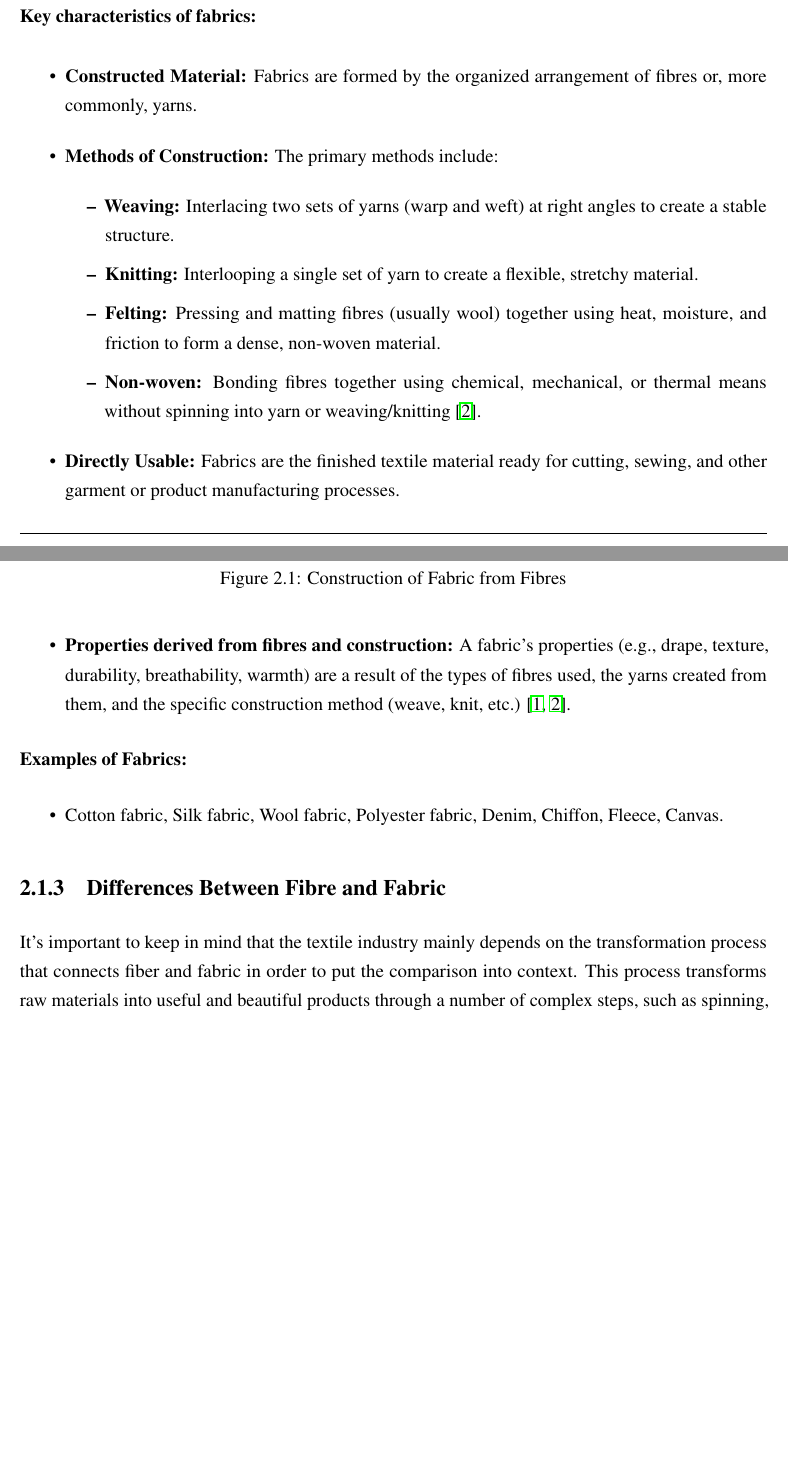
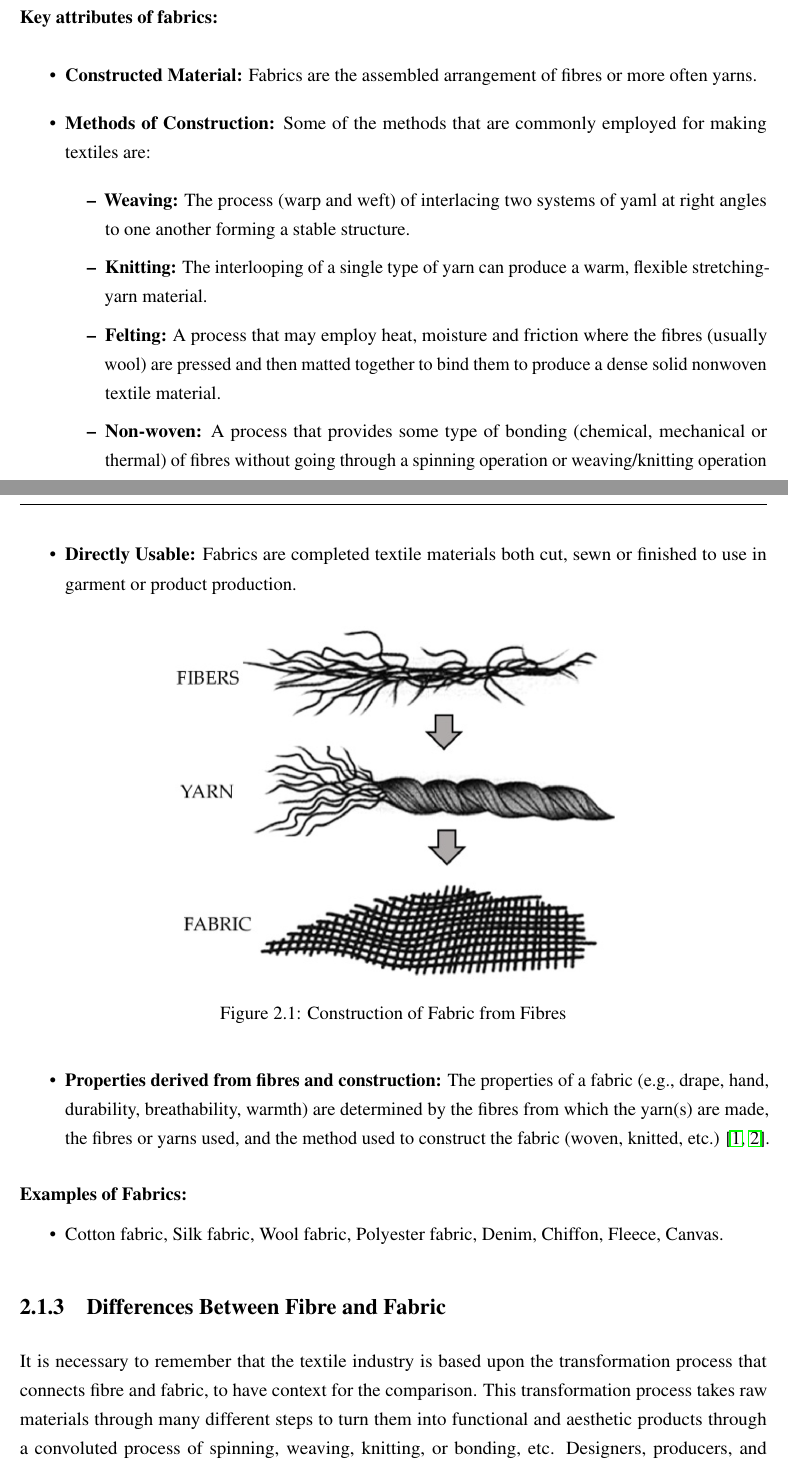
Before and after one commit to MayankJatav/MastersThesis, a LaTeX thesis (thesis.tex, which reads contents/fabric_classification/fabric_intro.tex): two parts of pages 19 and 20 of 66, joined at a grey line, cut so that both start at the same text, the shorter picture padded with empty space. Compiled offline with pdfLaTeX.

Commit message:
Humanize Fabrics Introdunction Section

```diff
--- a/contents/fabric_classification/fabric_intro.tex
+++ b/contents/fabric_classification/fabric_intro.tex
@@ -27,32 +27,32 @@ A \textbf{fabric}, on the other hand, is the material produced by interlacing, l
 
-\textbf{Key characteristics of fabrics:}
+\textbf{Key attributes of fabrics:}
 \begin{itemize}
-    \item \textbf{Constructed Material:} Fabrics are formed by the organized arrangement of fibres or, more commonly, yarns.
-    \item \textbf{Methods of Construction:} The primary methods include:
+    \item \textbf{Constructed Material:} Fabrics are the assembled arrangement of fibres or more often yarns.
+    \item \textbf{Methods of Construction:} Some of the methods that are commonly employed for making textiles are:
         \begin{itemize}
-            \item \textbf{Weaving:} Interlacing two sets of yarns (warp and weft) at right angles to create a stable structure.
-            \item \textbf{Knitting:} Interlooping a single set of yarn to create a flexible, stretchy material.
-            \item \textbf{Felting:} Pressing and matting fibres (usually wool) together using heat, moisture, and friction to form a dense, non-woven material.
-            \item \textbf{Non-woven:} Bonding fibres together using chemical, mechanical, or thermal means without spinning into yarn or weaving/knitting \cite{hong2024research}.
+            \item \textbf{Weaving:} The process (warp and weft) of interlacing two systems of yaml at right angles to one another forming a stable structure.
+            \item \textbf{Knitting:} The interlooping of a single type of yarn can produce a warm, flexible stretching-yarn material.
+            \item \textbf{Felting:} A process that may employ heat, moisture and friction where the fibres (usually wool) are pressed and then matted together to bind them to produce a dense solid nonwoven textile material.
+            \item \textbf{Non-woven:} A process that provides some type of bonding (chemical, mechanical or thermal) of fibres without going through a spinning operation or weaving/knitting operation \cite{hong2024research}.
         \end{itemize}
-        \item \textbf{Directly Usable:} Fabrics are the finished textile material ready for cutting, sewing, and other garment or product manufacturing processes.
+        \item \textbf{Directly Usable:} Fabrics are completed textile materials both cut, sewn or finished to use in garment or product production.
         \begin{figure}[H]
             \centering
             \includegraphics[width=0.6\textwidth]{images/fabric_construction}
             \caption{Construction of Fabric from Fibres}
             \label{fig:fabric_construction}
         \end{figure}
-    \item \textbf{Properties derived from fibres and construction:} A fabric's properties (e.g., drape, texture, durability, breathability, warmth) are a result of the types of fibres used, the yarns created from them, and the specific construction method (weave, knit, etc.) \cite{researchgate, hong2024research}.
+    \item \textbf{Properties derived from fibres and construction:} The properties of a fabric (e.g., drape, hand, durability, breathability, warmth) are determined by the fibres from which the yarn(s) are made, the fibres or yarns used, and the method used to construct the fabric (woven, knitted, etc.) \cite{researchgate, hong2024research}.
 \end{itemize}
 
 \textbf{Examples of Fabrics:}
-\begin{itemize}
+\begin{itemize}[noitemsep, topsep=0pt]
     \item Cotton fabric, Silk fabric, Wool fabric, Polyester fabric, Denim, Chiffon, Fleece, Canvas.
 \end{itemize}
 
 \subsection{Differences Between Fibre and Fabric}
 
-It's important to keep in mind that the textile industry mainly depends on the transformation process that connects fiber and fabric in order to put the comparison into context. This process transforms raw materials into useful and beautiful products through a number of complex steps, such as spinning, weaving, knitting, or bonding. Designers, producers, and consumers all need to understand the connection between fiber and fabric because it shows how raw materials are transformed into the textiles we use on a daily basis for apparel, home furnishings, and other products. The table below outlines their key distinctions based on their roles and characteristics in textile production.
+It is necessary to remember that the textile industry is based upon the transformation process that connects fibre and fabric, to have context for the comparison. This transformation process takes raw materials through many different steps to turn them into functional and aesthetic products through a convoluted process of spinning, weaving, knitting, or bonding, etc. Designers, producers, and consumers must all acknowledge the fundamental connection between fibre and fabric, which demonstrates how raw materials are transformed into textiles we regularly use in our daily lives for apparel, furnishings, and other items. The table below segments their differences based on their roles and characteristics in textile processes.
 
 \newpage
 
```
Also changed, not shown: contents/fabric_classification/fabric_intro.tex (14 more changed lines).
